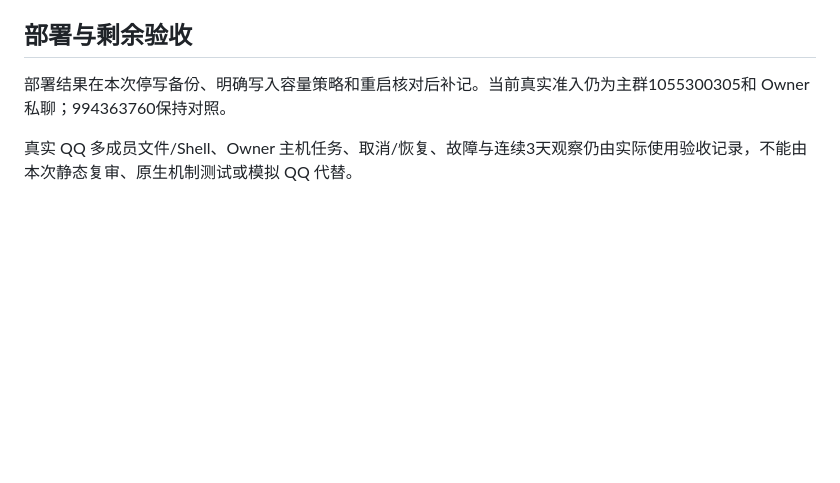
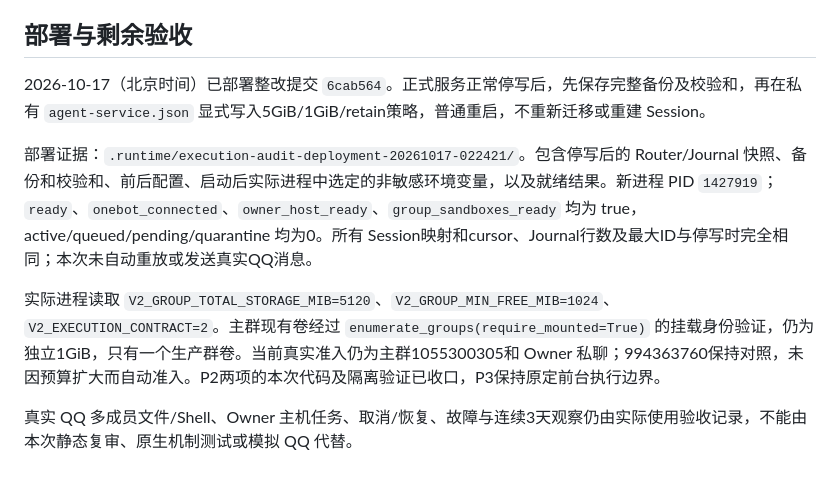
Before and after one commit to l1105927155-creator/chatbot-V2, a Markdown page: docs/execution-domain-audit-remediation-2026-10-16.md, the part around the change. Rendered like a GitHub page; blank space fills up the shorter version.

Commit message:
Record audit deployment and unchanged conversation state

```diff
--- a/docs/execution-domain-audit-remediation-2026-10-16.md
+++ b/docs/execution-domain-audit-remediation-2026-10-16.md
@@ -46,6 +46,10 @@ Owner 已使用部署账户的主机文件和网络权限，但保持原计划
 
 ## 部署与剩余验收
 
-部署结果在本次停写备份、明确写入容量策略和重启核对后补记。当前真实准入仍为主群1055300305和 Owner 私聊；994363760保持对照。
+2026-10-17（北京时间）已部署整改提交 `6cab564`。正式服务正常停写后，先保存完整备份及校验和，再在私有 `agent-service.json` 显式写入5GiB/1GiB/retain策略，普通重启，不重新迁移或重建 Session。
+
+部署证据：`.runtime/execution-audit-deployment-20261017-022421/`。包含停写后的 Router/Journal 快照、备份和校验和、前后配置、启动后实际进程中选定的非敏感环境变量，以及就绪结果。新进程 PID `1427919`；`ready`、`onebot_connected`、`owner_host_ready`、`group_sandboxes_ready` 均为 true，active/queued/pending/quarantine 均为0。所有 Session映射和cursor、Journal行数及最大ID与停写时完全相同；本次未自动重放或发送真实QQ消息。
+
+实际进程读取 `V2_GROUP_TOTAL_STORAGE_MIB=5120`、`V2_GROUP_MIN_FREE_MIB=1024`、`V2_EXECUTION_CONTRACT=2`。主群现有卷经过 `enumerate_groups(require_mounted=True)` 的挂载身份验证，仍为独立1GiB，只有一个生产群卷。当前真实准入仍为主群1055300305和 Owner 私聊；994363760保持对照，未因预算扩大而自动准入。P2两项的本次代码及隔离验证已收口，P3保持原定前台执行边界。
 
 真实 QQ 多成员文件/Shell、Owner 主机任务、取消/恢复、故障与连续3天观察仍由实际使用验收记录，不能由本次静态复审、原生机制测试或模拟 QQ 代替。
```
Also changed, not shown: PLAN.md (+2 -2 lines), docs/execution-domain-code-audit-2026-10-16.md (+1 -1 lines).
